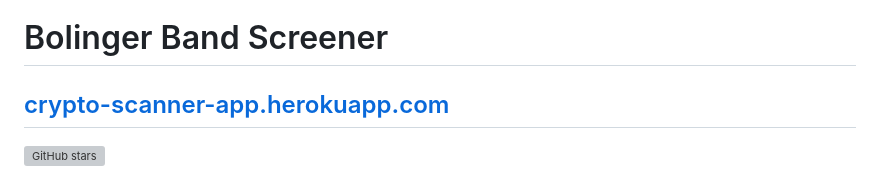
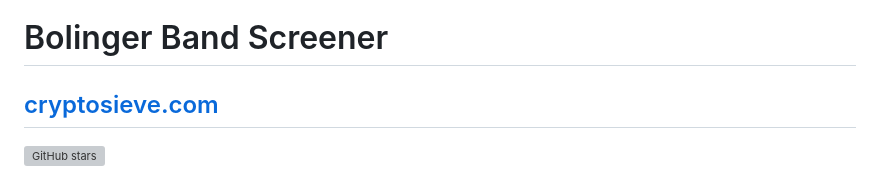
Before and after one commit to atilaahmettaner/bollinger-band-screener, a Markdown page: README.md, the part around the change. Drawn GitHub-style; grey boxes are pictures that could not be loaded.

```diff
--- a/README.md
+++ b/README.md
@@ -1,5 +1,5 @@
 # Bolinger Band Screener
-   ## [crypto-scanner-app.herokuapp.com](https://crypto-scanner-app.herokuapp.com/)
+   ## [cryptosieve.com](https://cryptosieve.com/)
 [![GitHub stars](https://img.shields.io/github/stars/atilaahmettaner/CryptoScanner)](https://github.com/atilaahmettaner/CryptoScanner/stargazers)
 
 [![HitCount](https://hits.dwyl.com/atilaahmettaner/bollinger-band-screener.svg?style=flat&show=unique)](http://hits.dwyl.com/atilaahmettaner/bollinger-band-screener)
```
